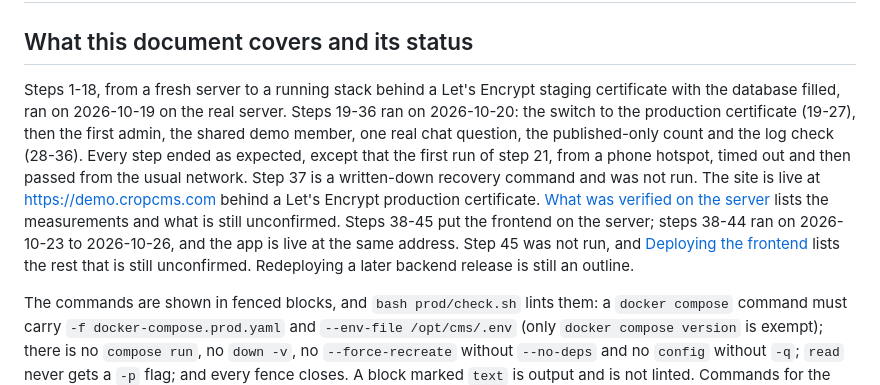
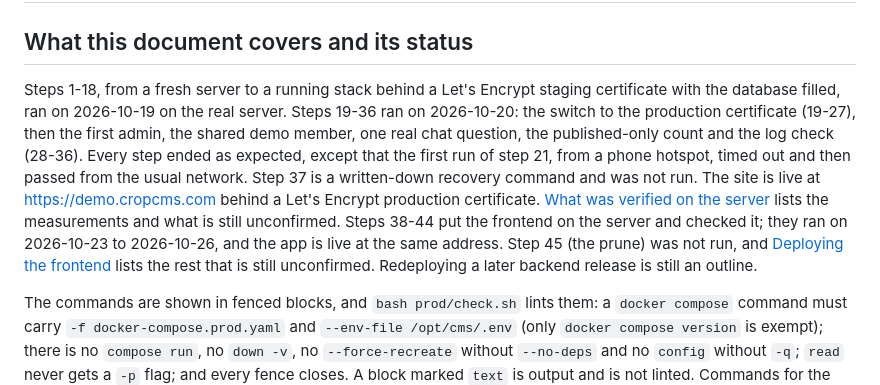
Before and after one commit to KyuHongCho/crop-cms-backend, a Markdown page: docs/deploy.md, the part around the change. Rendered like a GitHub page.

Commit message:
Say that steps 38-44 put the frontend on the server, not 38-45
Co-Authored-By: Claude Sonnet 5.5 <noreply@anthropic.com>

```diff
--- a/docs/deploy.md
+++ b/docs/deploy.md
@@ -2,7 +2,7 @@
 
 ## What this document covers and its status
 
-Steps 1-18, from a fresh server to a running stack behind a Let's Encrypt staging certificate with the database filled, ran on 2026-10-19 on the real server. Steps 19-36 ran on 2026-10-20: the switch to the production certificate (19-27), then the first admin, the shared demo member, one real chat question, the published-only count and the log check (28-36). Every step ended as expected, except that the first run of step 21, from a phone hotspot, timed out and then passed from the usual network. Step 37 is a written-down recovery command and was not run. The site is live at https://demo.cropcms.com behind a Let's Encrypt production certificate. [What was verified on the server](#what-was-verified-on-the-server) lists the measurements and what is still unconfirmed. Steps 38-45 put the frontend on the server; steps 38-44 ran on 2026-10-23 to 2026-10-26, and the app is live at the same address. Step 45 was not run, and [Deploying the frontend](#deploying-the-frontend) lists the rest that is still unconfirmed. Redeploying a later backend release is still an outline.
+Steps 1-18, from a fresh server to a running stack behind a Let's Encrypt staging certificate with the database filled, ran on 2026-10-19 on the real server. Steps 19-36 ran on 2026-10-20: the switch to the production certificate (19-27), then the first admin, the shared demo member, one real chat question, the published-only count and the log check (28-36). Every step ended as expected, except that the first run of step 21, from a phone hotspot, timed out and then passed from the usual network. Step 37 is a written-down recovery command and was not run. The site is live at https://demo.cropcms.com behind a Let's Encrypt production certificate. [What was verified on the server](#what-was-verified-on-the-server) lists the measurements and what is still unconfirmed. Steps 38-44 put the frontend on the server and checked it; they ran on 2026-10-23 to 2026-10-26, and the app is live at the same address. Step 45 (the prune) was not run, and [Deploying the frontend](#deploying-the-frontend) lists the rest that is still unconfirmed. Redeploying a later backend release is still an outline.
 
 The commands are shown in fenced blocks, and `bash prod/check.sh` lints them: a `docker compose` command must carry `-f docker-compose.prod.yaml` and `--env-file /opt/cms/.env` (only `docker compose version` is exempt); there is no `compose run`, no `down -v`, no `--force-recreate` without `--no-deps` and no `config` without `-q`; `read` never gets a `-p` flag; and every fence closes. A block marked `text` is output and is not linted. Commands for the laptop work in zsh and bash; commands for the server are written for bash.
 
```
